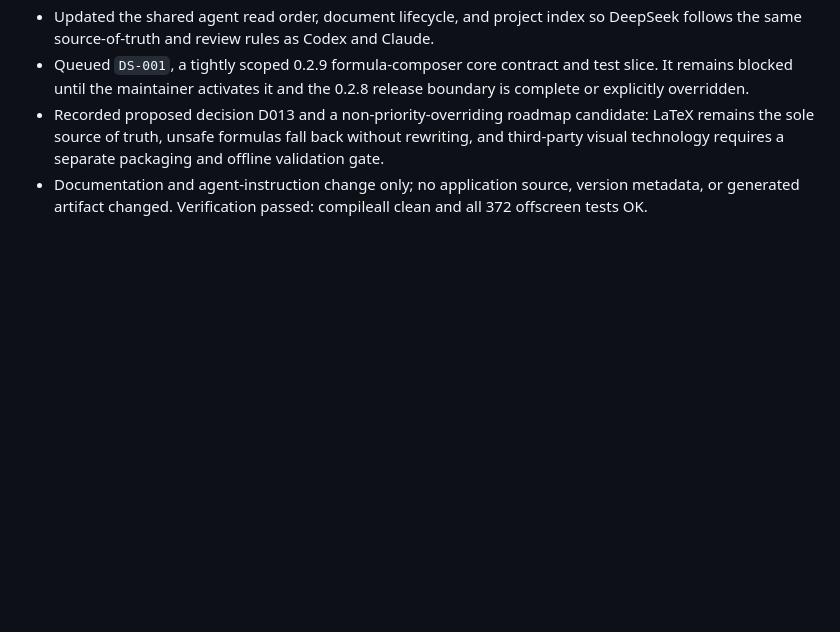
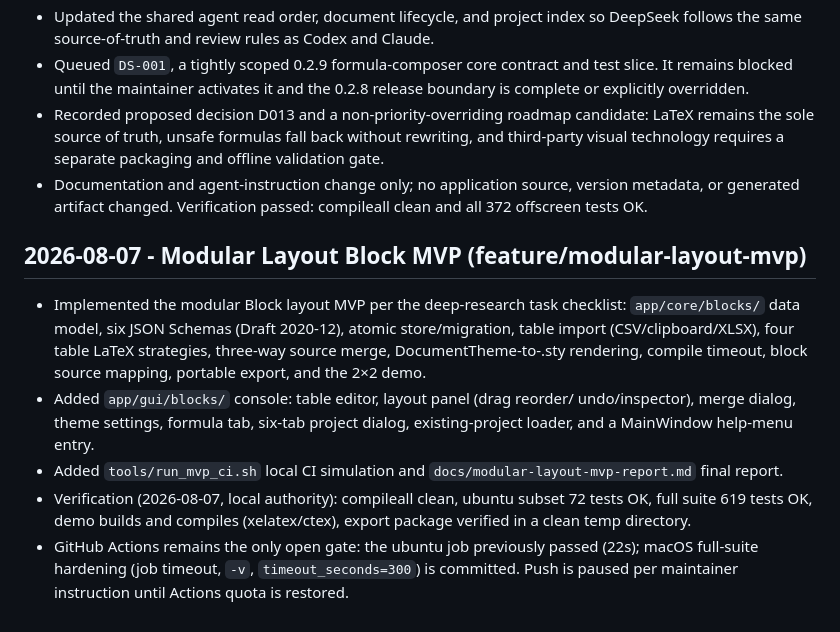
Before and after one commit to leoXu-612/ICSTeX, a Markdown page: PROJECT_LOG.md, the part around the change. GitHub-like rendering; blank space fills up the shorter version.

Commit message:
docs: record modular layout MVP local verification and refresh test count to 619

```diff
--- a/PROJECT_LOG.md
+++ b/PROJECT_LOG.md
@@ -455,3 +455,23 @@ must link here instead of repeating old task details.
 - Documentation and agent-instruction change only; no application source,
   version metadata, or generated artifact changed. Verification passed:
   compileall clean and all 372 offscreen tests OK.
+
+## 2026-08-07 - Modular Layout Block MVP (feature/modular-layout-mvp)
+
+- Implemented the modular Block layout MVP per the deep-research task checklist:
+  `app/core/blocks/` data model, six JSON Schemas (Draft 2020-12), atomic
+  store/migration, table import (CSV/clipboard/XLSX), four table LaTeX
+  strategies, three-way source merge, DocumentTheme-to-.sty rendering, compile
+  timeout, block source mapping, portable export, and the 2×2 demo.
+- Added `app/gui/blocks/` console: table editor, layout panel (drag reorder/
+  undo/inspector), merge dialog, theme settings, formula tab, six-tab project
+  dialog, existing-project loader, and a MainWindow help-menu entry.
+- Added `tools/run_mvp_ci.sh` local CI simulation and
+  `docs/modular-layout-mvp-report.md` final report.
+- Verification (2026-08-07, local authority): compileall clean, ubuntu subset
+  72 tests OK, full suite 619 tests OK, demo builds and compiles
+  (xelatex/ctex), export package verified in a clean temp directory.
+- GitHub Actions remains the only open gate: the ubuntu job previously passed
+  (22s); macOS full-suite hardening (job timeout, `-v`, `timeout_seconds=300`)
+  is committed. Push is paused per maintainer instruction until Actions quota
+  is restored.
```
Also changed, not shown: docs/modular-layout-mvp-report.md (+1 -1 lines).
